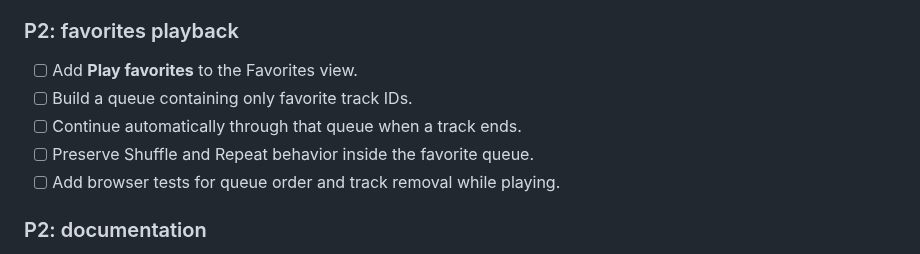
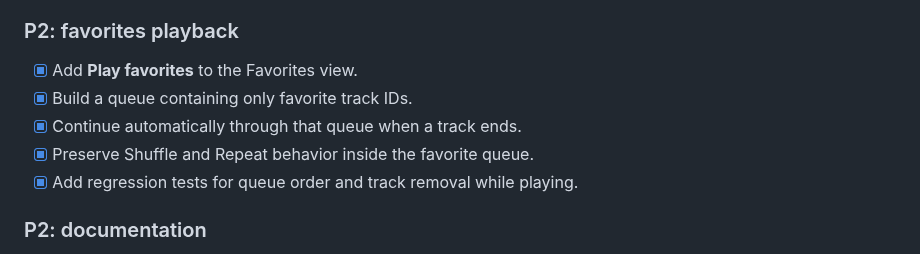
Before and after one commit to shinobione/LaunchPAD-APP, a Markdown page: ROADMAP.md, the part around the change. GitHub-like rendering.

Commit message:
Add dedicated favorites playback queue

```diff
--- a/ROADMAP.md
+++ b/ROADMAP.md
@@ -52,11 +52,11 @@ _Last updated: 2026-08-03_
 
 ### P2: favorites playback
 
-- [ ] Add **Play favorites** to the Favorites view.
-- [ ] Build a queue containing only favorite track IDs.
-- [ ] Continue automatically through that queue when a track ends.
-- [ ] Preserve Shuffle and Repeat behavior inside the favorite queue.
-- [ ] Add browser tests for queue order and track removal while playing.
+- [x] Add **Play favorites** to the Favorites view.
+- [x] Build a queue containing only favorite track IDs.
+- [x] Continue automatically through that queue when a track ends.
+- [x] Preserve Shuffle and Repeat behavior inside the favorite queue.
+- [x] Add regression tests for queue order and track removal while playing.
 
 ### P2: documentation
 
```
